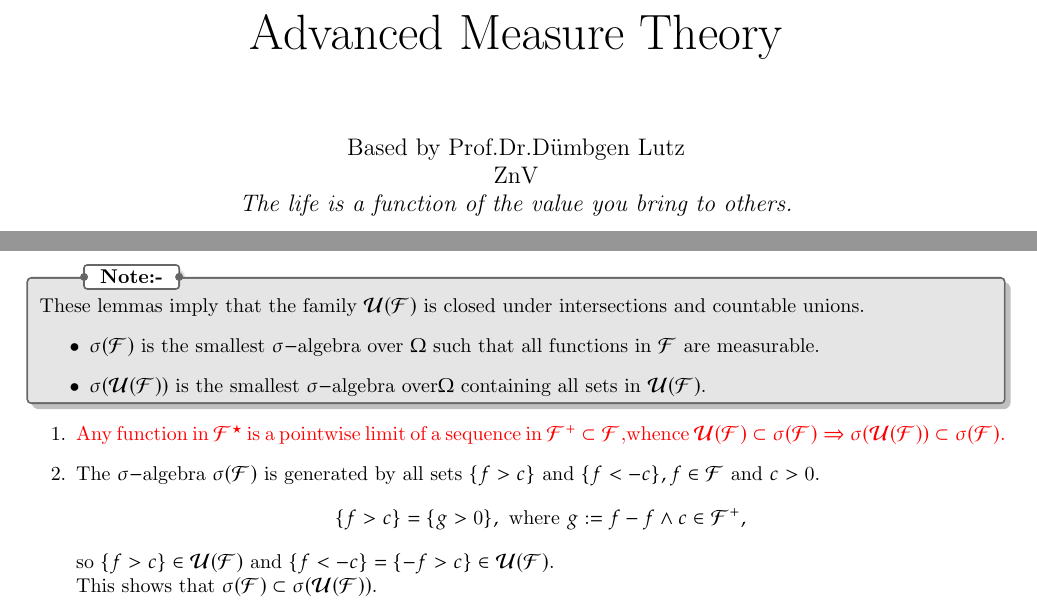
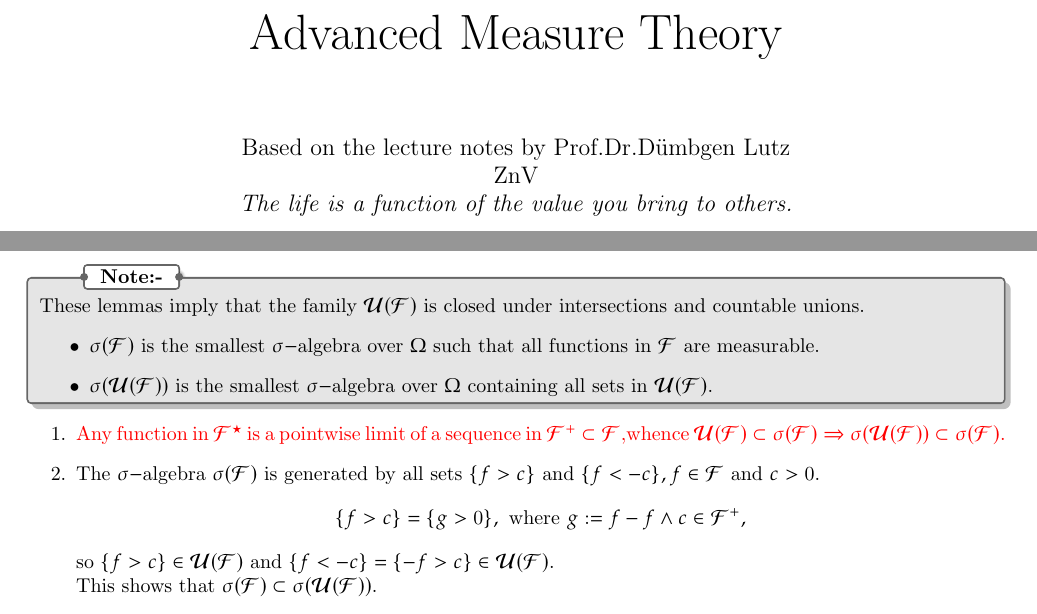
Before and after one commit to STATYounger/Advanced-measure-theory_Znv, a LaTeX thesis (latex_template/template.tex): two parts of pages 1 and 16 of 32, joined at a grey line, cut so that both start at the same text. Compiled offline with pdfLaTeX.

Commit message:
Updates from Overleaf

```diff
--- a/latex_template/template.tex
+++ b/latex_template/template.tex
@@ -5,7 +5,7 @@
 \input{letterfonts}
 
 \title{\Huge{Advanced Measure Theory}}
-\author{Based by Prof.Dr.Dümbgen Lutz\\ZnV\\
+\author{Based on the lecture notes by Prof.Dr.Dümbgen Lutz\\ZnV\\
 \textit{The life is a function of the value you bring to others.}}
 \date{\today}
 
```
Also changed, not shown: latex_template/template.tex (2 more changed lines).
